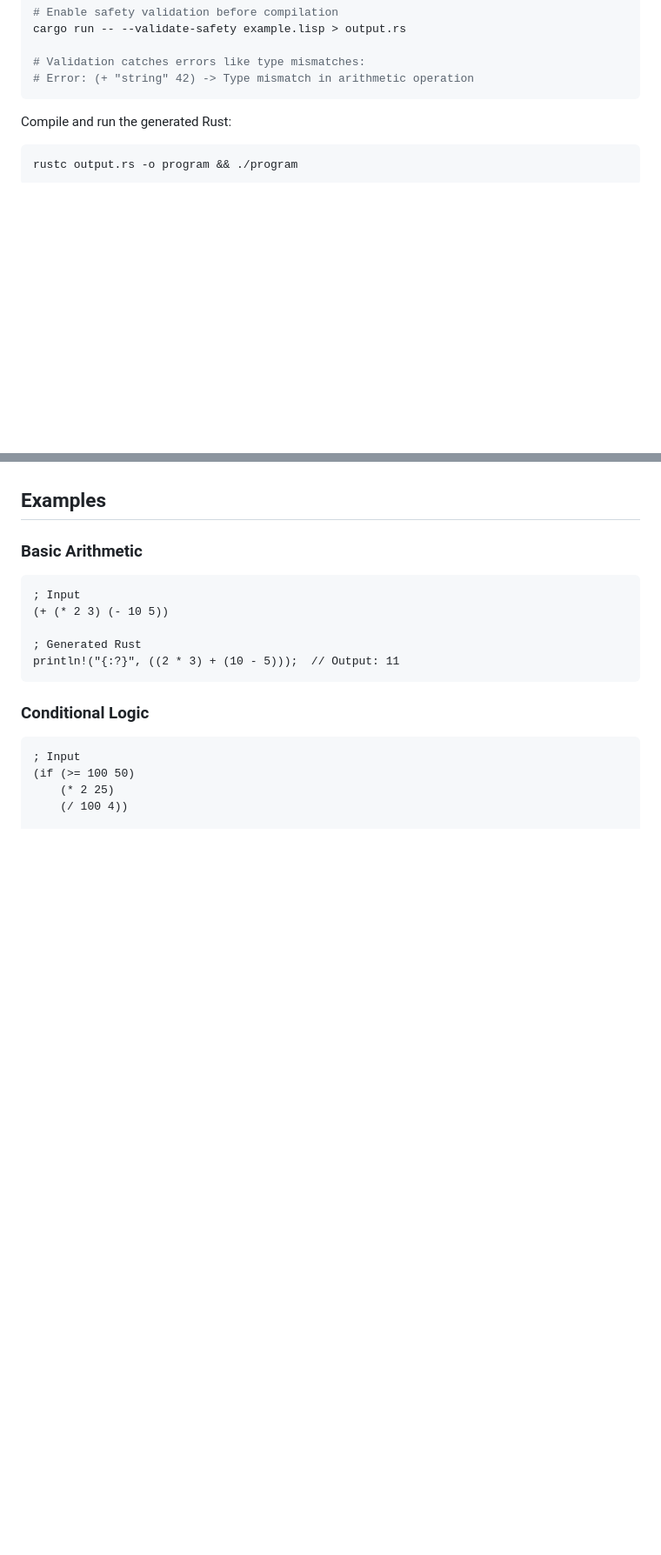
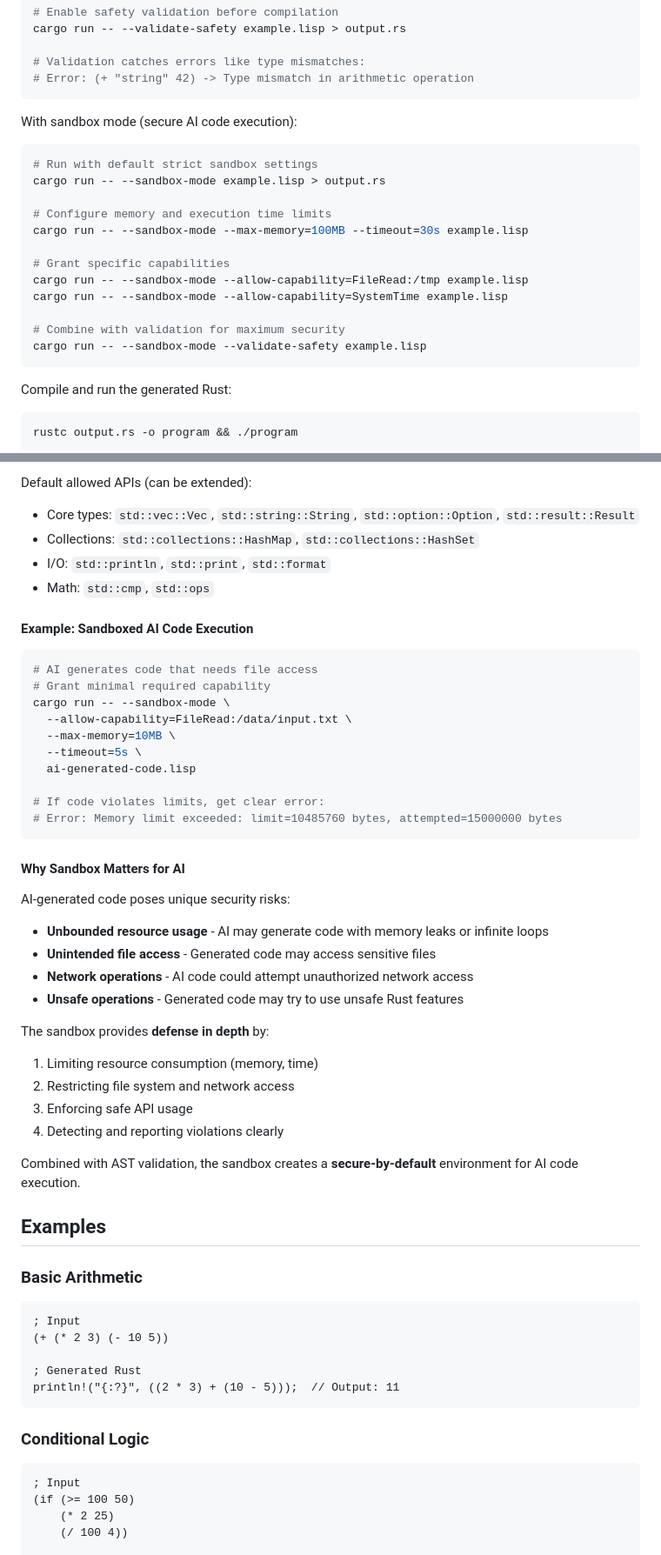
Before and after one commit to justin4957/rusty-lisp, a Markdown page: README.md, 2 parts joined by grey strips. Shown at 87% size. GitHub-like rendering; blank space fills up the shorter version.

````diff
--- a/README.md
+++ b/README.md
@@ -122,6 +132,22 @@ cargo run -- --validate-safety example.lisp > output.rs
 
 # Validation catches errors like type mismatches:
 # Error: (+ "string" 42) -> Type mismatch in arithmetic operation
+```
+
+With sandbox mode (secure AI code execution):
+```bash
+# Run with default strict sandbox settings
+cargo run -- --sandbox-mode example.lisp > output.rs
+
+# Configure memory and execution time limits
+cargo run -- --sandbox-mode --max-memory=100MB --timeout=30s example.lisp
+
+# Grant specific capabilities
+cargo run -- --sandbox-mode --allow-capability=FileRead:/tmp example.lisp
+cargo run -- --sandbox-mode --allow-capability=SystemTime example.lisp
+
+# Combine with validation for maximum security
+cargo run -- --sandbox-mode --validate-safety example.lisp
 ```
 
 Compile and run the generated Rust:
@@ -425,3 +532,41 @@ The validation engine catches these issues **before compilation**, providing a c
+Default allowed APIs (can be extended):
+- Core types: `std::vec::Vec`, `std::string::String`, `std::option::Option`, `std::result::Result`
+- Collections: `std::collections::HashMap`, `std::collections::HashSet`
+- I/O: `std::println`, `std::print`, `std::format`
+- Math: `std::cmp`, `std::ops`
+
+#### Example: Sandboxed AI Code Execution
+
+```bash
+# AI generates code that needs file access
+# Grant minimal required capability
+cargo run -- --sandbox-mode \
+  --allow-capability=FileRead:/data/input.txt \
+  --max-memory=10MB \
+  --timeout=5s \
+  ai-generated-code.lisp
+
+# If code violates limits, get clear error:
+# Error: Memory limit exceeded: limit=10485760 bytes, attempted=15000000 bytes
+```
+
+#### Why Sandbox Matters for AI
+
+AI-generated code poses unique security risks:
+
+- **Unbounded resource usage** - AI may generate code with memory leaks or infinite loops
+- **Unintended file access** - Generated code may access sensitive files
+- **Network operations** - AI code could attempt unauthorized network access
+- **Unsafe operations** - Generated code may try to use unsafe Rust features
+
+The sandbox provides **defense in depth** by:
+1. Limiting resource consumption (memory, time)
+2. Restricting file system and network access
+3. Enforcing safe API usage
+4. Detecting and reporting violations clearly
+
+Combined with AST validation, the sandbox creates a **secure-by-default** environment for AI code execution.
+
 ## Examples
 
 ### Basic Arithmetic
````
Also changed, not shown: other parts of README.md (+94 -2 lines).
